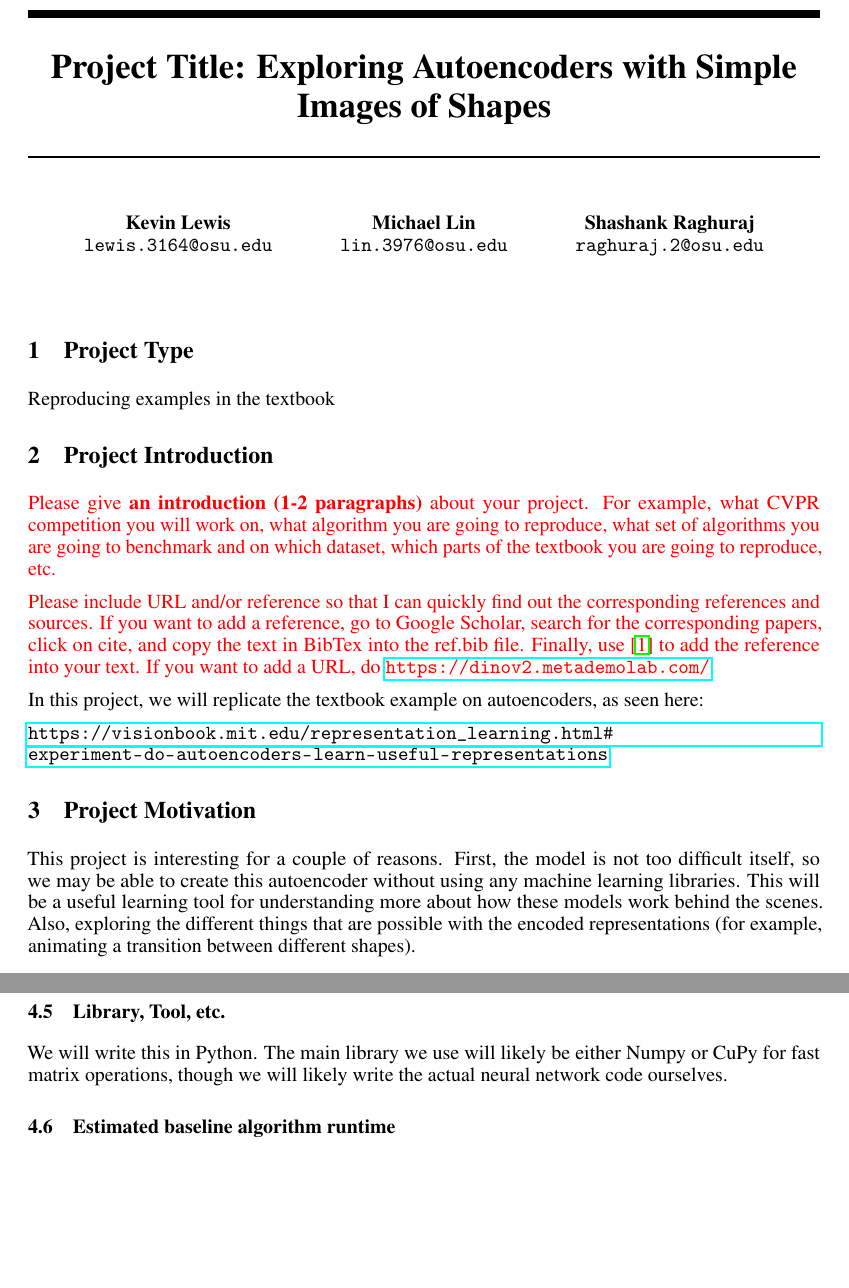
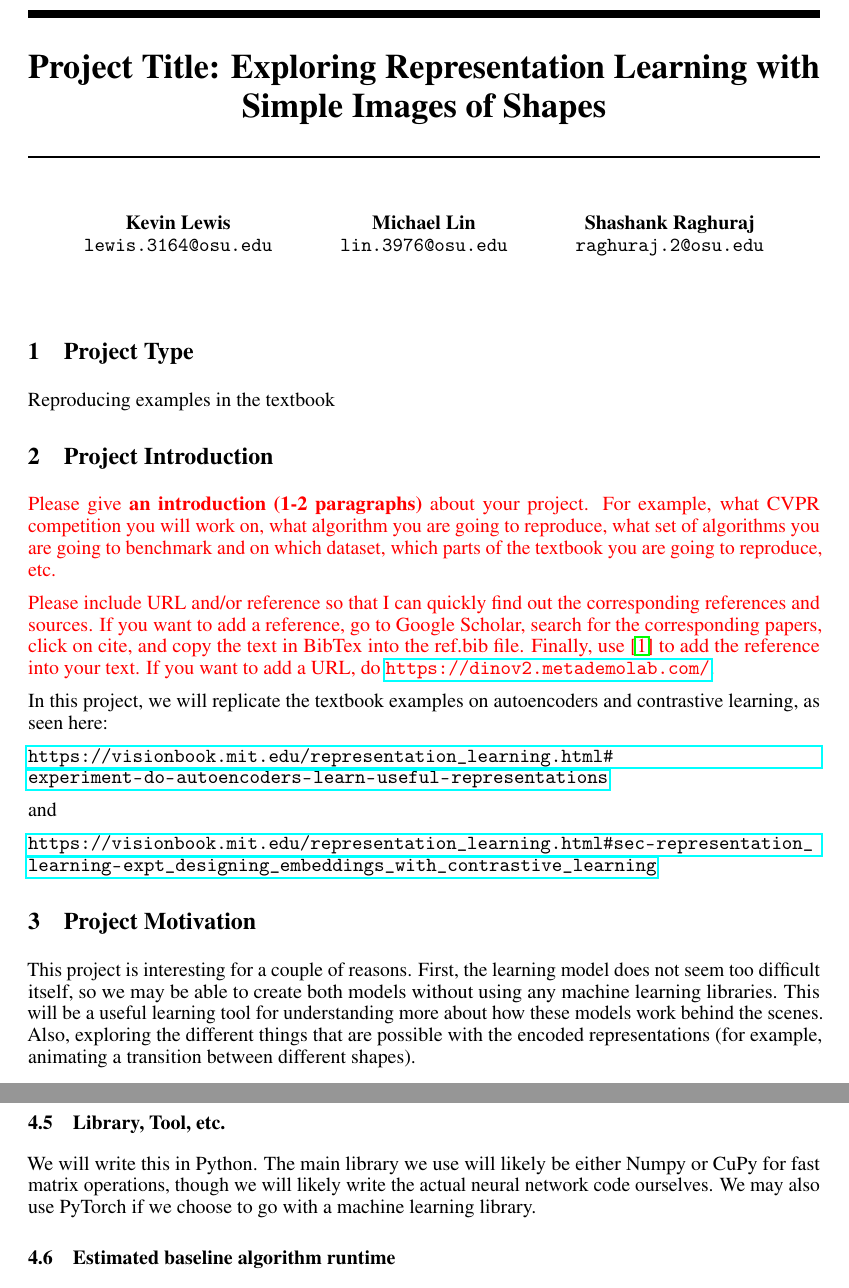
Before and after one commit to ShashankRaghuraj/CSE-5524-Final-Project, a LaTeX document (neurips_2024.tex): two parts of pages 1 and 2 of 3, joined at a grey line, cut so that both start at the same text, the shorter picture padded with empty space. Compiled offline with pdfLaTeX.

Commit message:
Slightly changed the stuff

```diff
--- a/neurips_2024.tex
+++ b/neurips_2024.tex
@@ -34,7 +34,7 @@
 \usepackage{xcolor}         % colors
 
 
-\title{Project Title: Exploring Autoencoders with Simple Images of Shapes}
+\title{Project Title: Exploring Representation Learning with Simple Images of Shapes}
 
 
 % The \author macro works with any number of authors. There are two commands
@@ -78,10 +78,13 @@ If you want to add a URL, do \url{https://dinov2.metademolab.com/}.
 
 }
 
-In this project, we will replicate the textbook example on autoencoders, as seen here:
+In this project, we will replicate the textbook examples on autoencoders and contrastive learning, as seen here:
 
 \url{https://visionbook.mit.edu/representation_learning.html#experiment-do-autoencoders-learn-useful-representations}
 
+and
+
+\url{https://visionbook.mit.edu/representation_learning.html#sec-representation_learning-expt_designing_embeddings_with_contrastive_learning}
 
 
 \section{Project Motivation}
@@ -89,7 +92,7 @@ In this project, we will replicate the textbook example on autoencoders, as seen
 % Please provide an motivation about why you choose to work on this project. It may be because the problem is timely, challenging, interesting, or because you want to explore it to strengthen your computer vision skills and understanding.
 % }
 
-This project is interesting for a couple of reasons. First, the model is not too difficult itself, so we may be able to create this autoencoder without using any machine learning libraries.  This will be a useful learning tool for understanding more about how these models work behind the scenes.  Also, exploring the different things that are possible with the encoded representations (for example, animating a transition between different shapes).
+This project is interesting for a couple of reasons. First, the learning model does not seem too difficult itself, so we may be able to create both models without using any machine learning libraries.  This will be a useful learning tool for understanding more about how these models work behind the scenes.  Also, exploring the different things that are possible with the encoded representations (for example, animating a transition between different shapes).
 
 \section{Project Plan}
 \subsection{Baseline approach}
@@ -124,7 +127,7 @@ This model will be simple enough to run on our own computers.
 % {\color{red}
 % What will be the programming language? What will be the library or tool you plan to use (e.g., PyTorch, scikit-image)?
 % }
-We will write this in Python.  The main library we use will likely be either Numpy or CuPy for fast matrix operations, though we will likely write the actual neural network code ourselves.
+We will write this in Python.  The main library we use will likely be either Numpy or CuPy for fast matrix operations, though we will likely write the actual neural network code ourselves.  We may also use PyTorch if we choose to go with a machine learning library.
 
 \subsection{Estimated baseline algorithm runtime}
 % {\color{red}
```
Also changed, not shown: neurips_2024.pdf.
